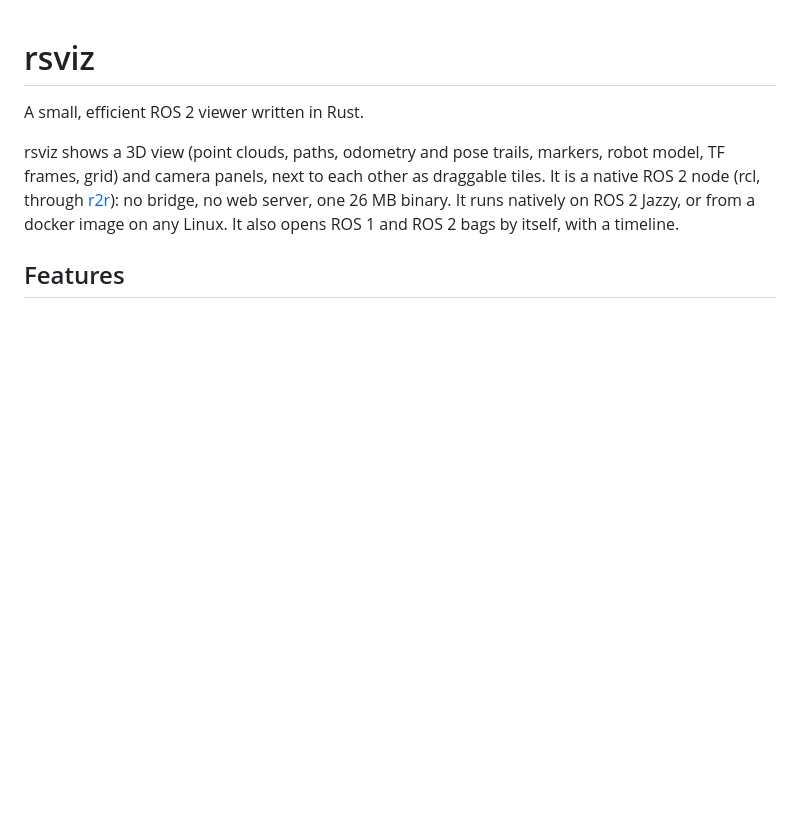
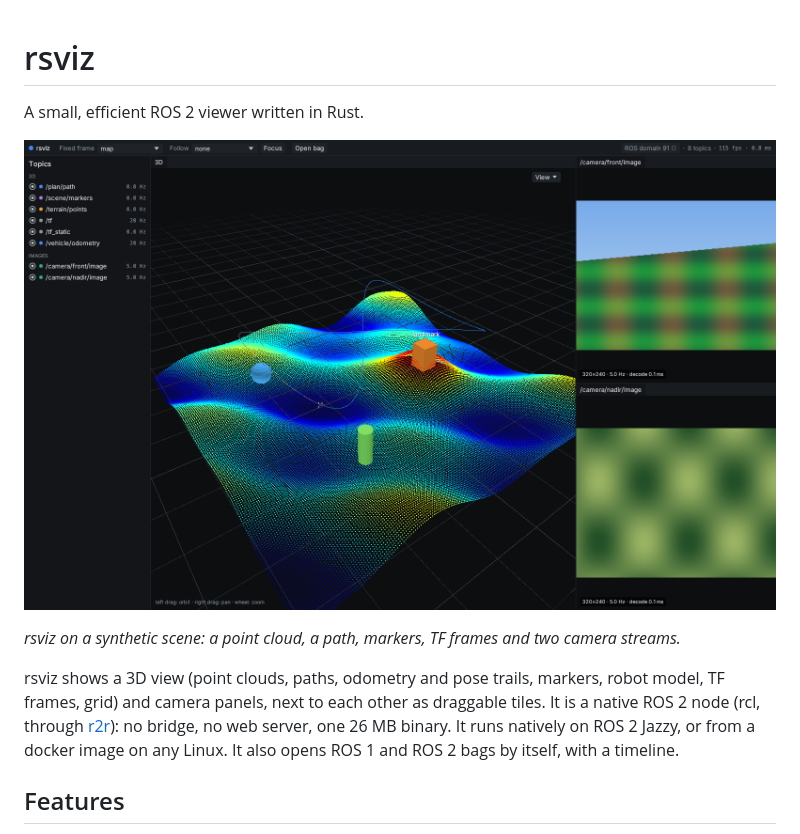
Before and after one commit to jmimassi/rsviz, a Markdown page: README.md, the part around the change. Rendered like a GitHub page; pictures changed too: assets/screenshot.png (added); blank space fills up the shorter version.

Commit message:
README: a screenshot

```diff
--- a/README.md
+++ b/README.md
@@ -1,6 +1,10 @@
 # rsviz
 
 A small, efficient ROS 2 viewer written in Rust.
+
+![rsviz: a point cloud, a path, markers and two camera streams](assets/screenshot.png)
+
+*rsviz on a synthetic scene: a point cloud, a path, markers, TF frames and two camera streams.*
 
 rsviz shows a 3D view (point clouds, paths, odometry and pose trails, markers, robot model, TF frames, grid) and
 camera panels, next to each other as draggable tiles. It is a native ROS 2 node (rcl, through
```
